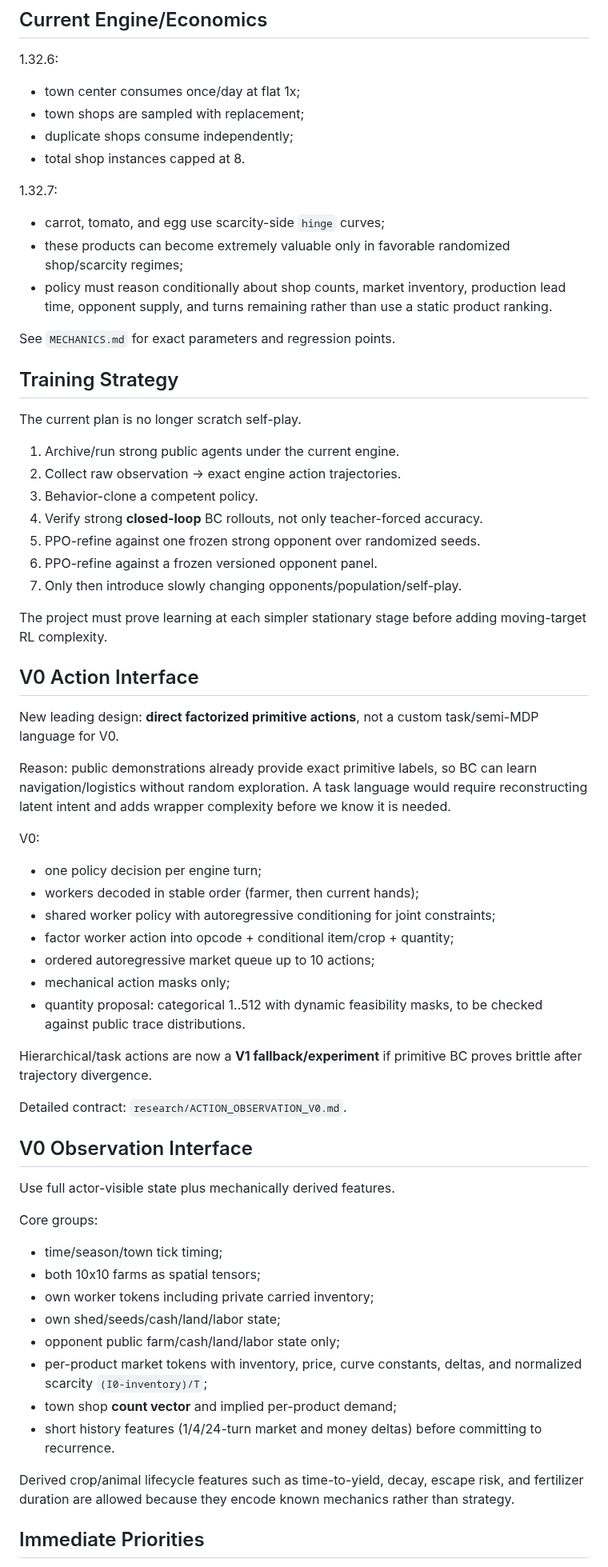
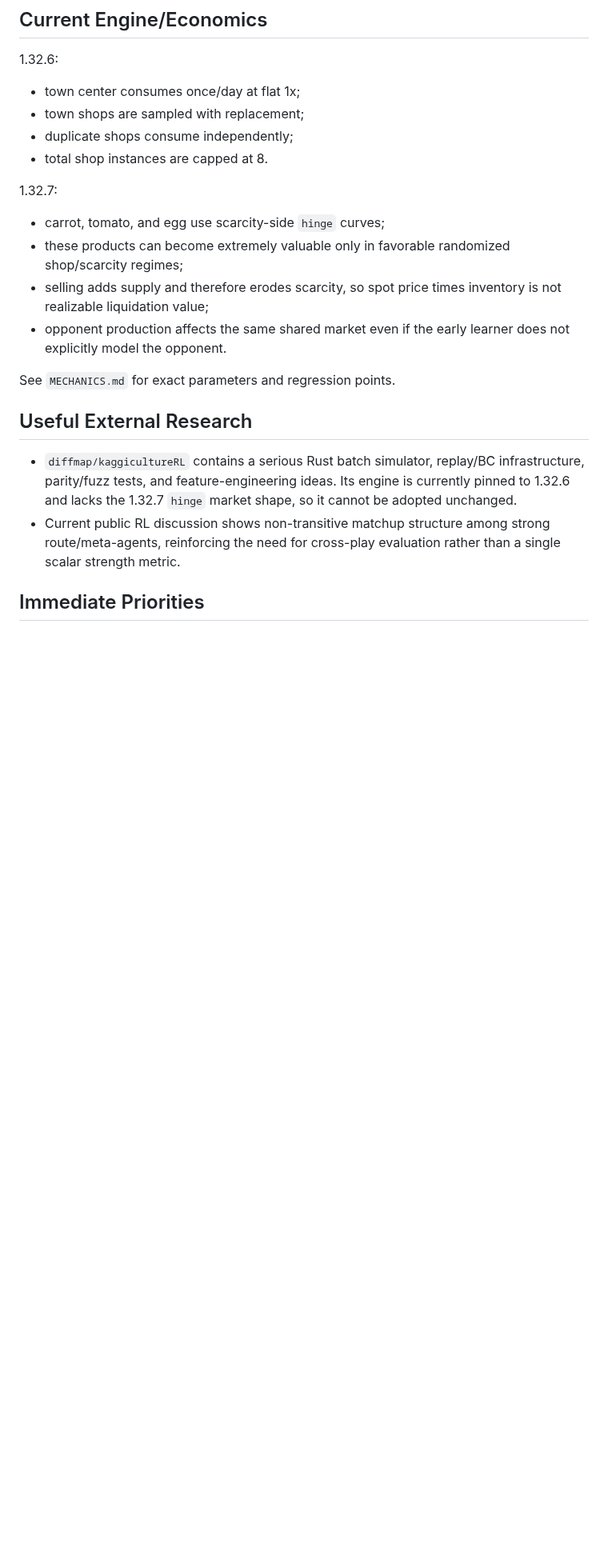
Before and after one commit to BillXu21/Kaggriculture, a Markdown page: CURRENT_STATE.md, the part around one of its changes. Shown at 80% size. Rendered like a GitHub page; blank space fills up the shorter version.

Commit message:
Align current state with staged BC-to-RL research

```diff
--- a/CURRENT_STATE.md
+++ b/CURRENT_STATE.md
@@ -20,66 +67,21 @@ Last updated: 2026-08-16
 - town center consumes once/day at flat 1x;
 - town shops are sampled with replacement;
 - duplicate shops consume independently;
-- total shop instances capped at 8.
+- total shop instances are capped at 8.
 
 1.32.7:
 
 - carrot, tomato, and egg use scarcity-side `hinge` curves;
 - these products can become extremely valuable only in favorable randomized shop/scarcity regimes;
-- policy must reason conditionally about shop counts, market inventory, production lead time, opponent supply, and turns remaining rather than use a static product ranking.
+- selling adds supply and therefore erodes scarcity, so spot price times inventory is not realizable liquidation value;
+- opponent production affects the same shared market even if the early learner does not explicitly model the opponent.
 
 See `MECHANICS.md` for exact parameters and regression points.
 
-## Training Strategy
+## Useful External Research
 
-The current plan is no longer scratch self-play.
-
-1. Archive/run strong public agents under the current engine.
-2. Collect raw observation -> exact engine action trajectories.
-3. Behavior-clone a competent policy.
-4. Verify strong **closed-loop** BC rollouts, not only teacher-forced accuracy.
-5. PPO-refine against one frozen strong opponent over randomized seeds.
-6. PPO-refine against a frozen versioned opponent panel.
-7. Only then introduce slowly changing opponents/population/self-play.
-
-The project must prove learning at each simpler stationary stage before adding moving-target RL complexity.
-
-## V0 Action Interface
-
-New leading design: **direct factorized primitive actions**, not a custom task/semi-MDP language for V0.
-
-Reason: public demonstrations already provide exact primitive labels, so BC can learn navigation/logistics without random exploration. A task language would require reconstructing latent intent and adds wrapper complexity before we know it is needed.
-
-V0:
-
-- one policy decision per engine turn;
-- workers decoded in stable order (farmer, then current hands);
-- shared worker policy with autoregressive conditioning for joint constraints;
-- factor worker action into opcode + conditional item/crop + quantity;
-- ordered autoregressive market queue up to 10 actions;
-- mechanical action masks only;
-- quantity proposal: categorical 1..512 with dynamic feasibility masks, to be checked against public trace distributions.
-
-Hierarchical/task actions are now a **V1 fallback/experiment** if primitive BC proves brittle after trajectory divergence.
-
-Detailed contract: `research/ACTION_OBSERVATION_V0.md`.
-
-## V0 Observation Interface
-
-Use full actor-visible state plus mechanically derived features.
-
-Core groups:
-
-- time/season/town tick timing;
-- both 10x10 farms as spatial tensors;
-- own worker tokens including private carried inventory;
-- own shed/seeds/cash/land/labor state;
-- opponent public farm/cash/land/labor state only;
-- per-product market tokens with inventory, price, curve constants, deltas, and normalized scarcity `(I0-inventory)/T`;
-- town shop **count vector** and implied per-product demand;
-- short history features (1/4/24-turn market and money deltas) before committing to recurrence.
-
-Derived crop/animal lifecycle features such as time-to-yield, decay, escape risk, and fertilizer duration are allowed because they encode known mechanics rather than strategy.
+- `diffmap/kaggicultureRL` contains a serious Rust batch simulator, replay/BC infrastructure, parity/fuzz tests, and feature-engineering ideas. Its engine is currently pinned to 1.32.6 and lacks the 1.32.7 `hinge` market shape, so it cannot be adopted unchanged.
+- Current public RL discussion shows non-transitive matchup structure among strong route/meta-agents, reinforcing the need for cross-play evaluation rather than a single scalar strength metric.
 
 ## Immediate Priorities
 
```
Also changed, not shown: other parts of CURRENT_STATE.md (+66 -21 lines).
